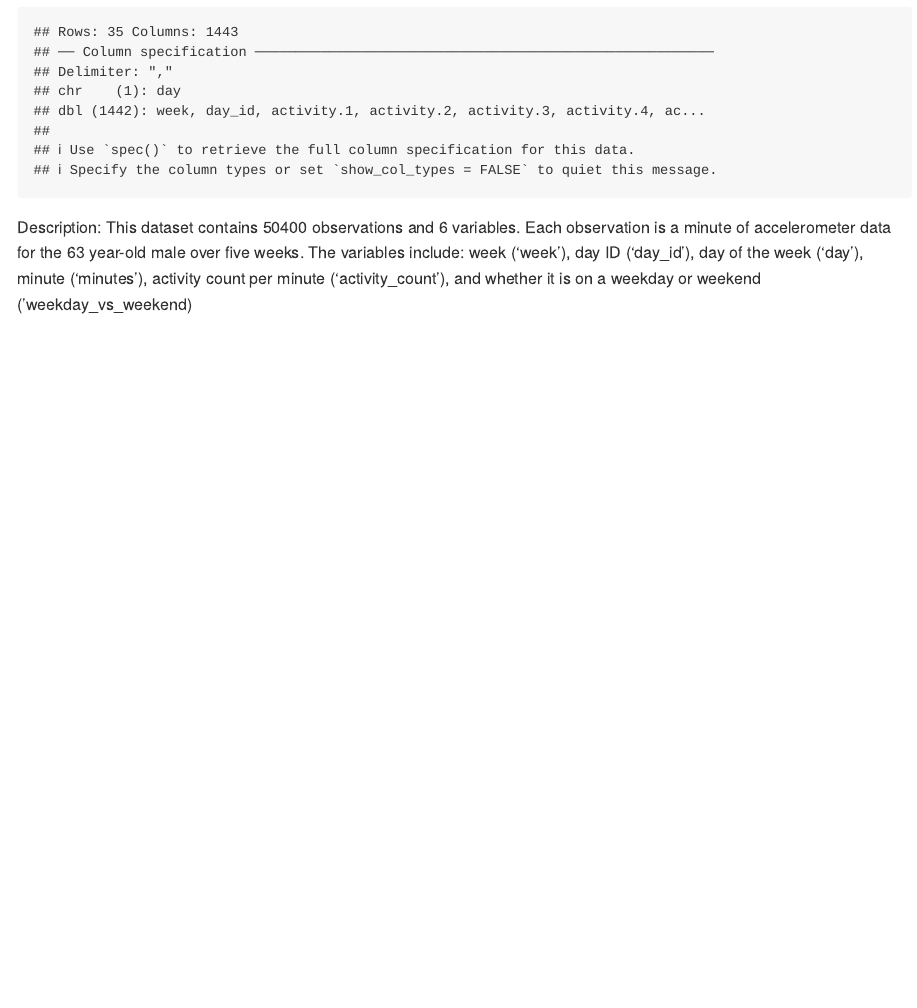
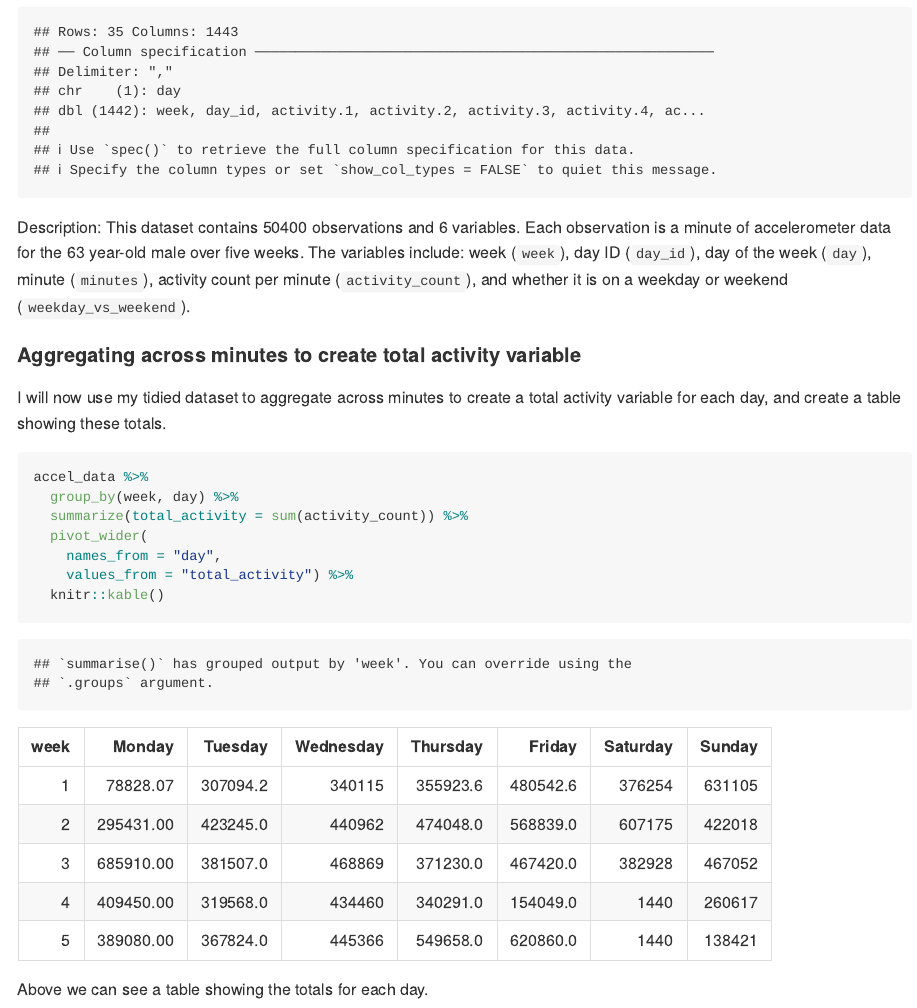
Before and after one commit to juancambeiro1/p8105_hw3_jc5313, an R Markdown document (p8105_hw3_jc5313.Rmd): the page in a window 1100 px wide, from 3580 px down. The pictures show the output file p8105_hw3_jc5313.md that the author committed with the source, drawn offline in the style of GitHub; long lines of code are wrapped.

Commit message:
aggregating across minutes to create total activity variable and relevant table

````diff
--- a/p8105_hw3_jc5313.Rmd
+++ b/p8105_hw3_jc5313.Rmd
@@ -111,4 +111,18 @@ accel_data = read_csv("data/accel_data.csv") %>%
   day = as.factor(ordered(day, levels = c("Monday", "Tuesday", "Wednesday", "Thursday", "Friday", "Saturday", "Sunday"))),
   minutes = as.double(minutes))
 ```
-Description: This dataset contains `r nrow(accel_data)` observations and `r ncol(accel_data)` variables. Each observation is a minute of accelerometer data for the 63 year-old male over five weeks. The variables include: week ('week'), day ID ('day_id'), day of the week ('day'), minute ('minutes'), activity count per minute ('activity_count'), and whether it is on a weekday or weekend ('weekday_vs_weekend)
+Description: This dataset contains `r nrow(accel_data)` observations and `r ncol(accel_data)` variables. Each observation is a minute of accelerometer data for the 63 year-old male over five weeks. The variables include: week (`week`), day ID (`day_id`), day of the week (`day`), minute (`minutes`), activity count per minute (`activity_count`), and whether it is on a weekday or weekend (`weekday_vs_weekend`).
+
+#### Aggregating across minutes to create total activity variable
+
+I will now use my tidied dataset to aggregate across minutes to create a total activity variable for each day, and create a table showing these totals.
+```{r}
+accel_data %>%
+  group_by(week, day) %>%
+  summarize(total_activity = sum(activity_count)) %>%
+  pivot_wider(
+    names_from = "day",
+    values_from = "total_activity") %>%
+  knitr::kable()
+```
+Above we can see a table showing the totals for each day.
````
Also changed, not shown: p8105_hw3_jc5313.md.
